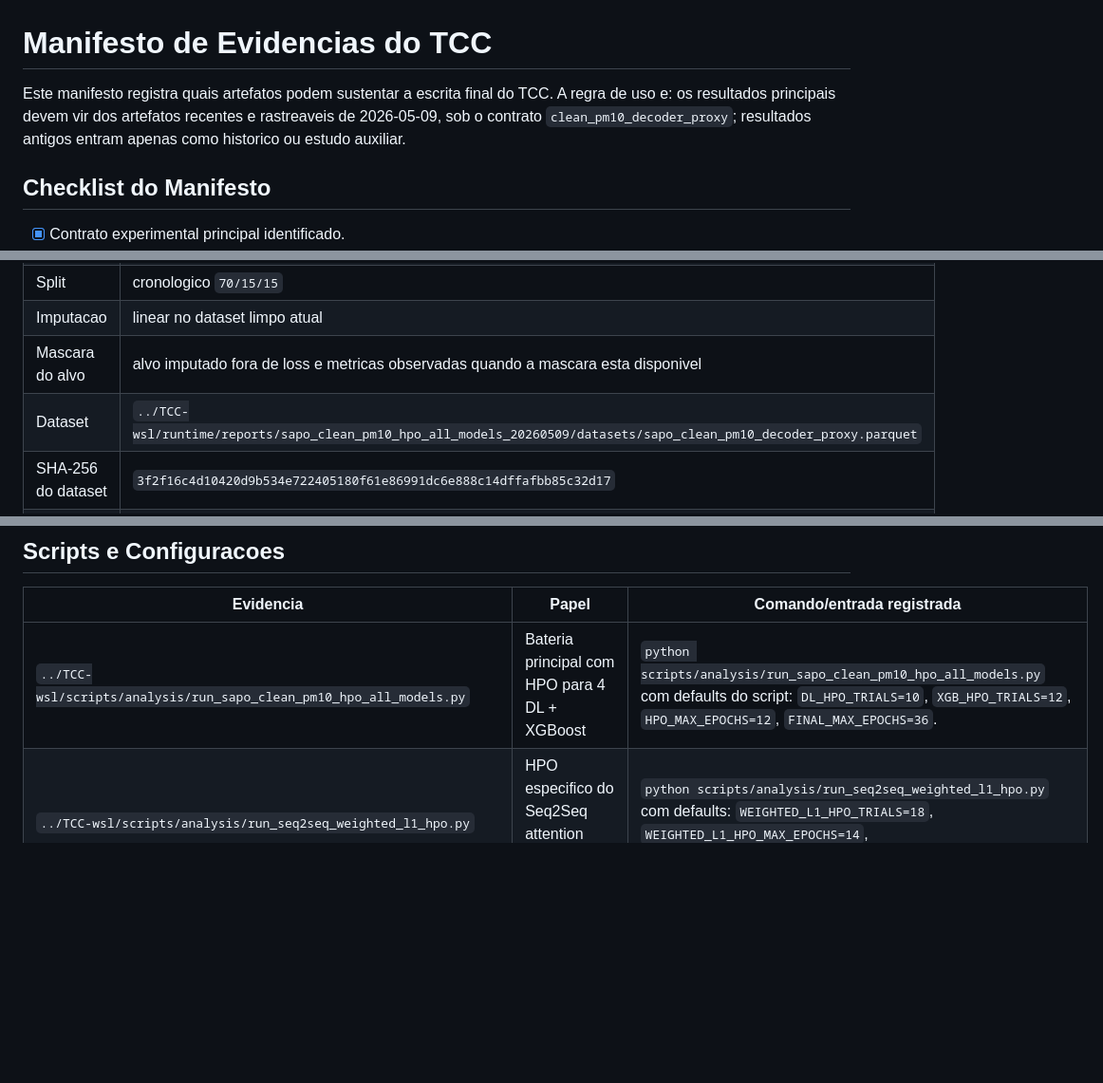
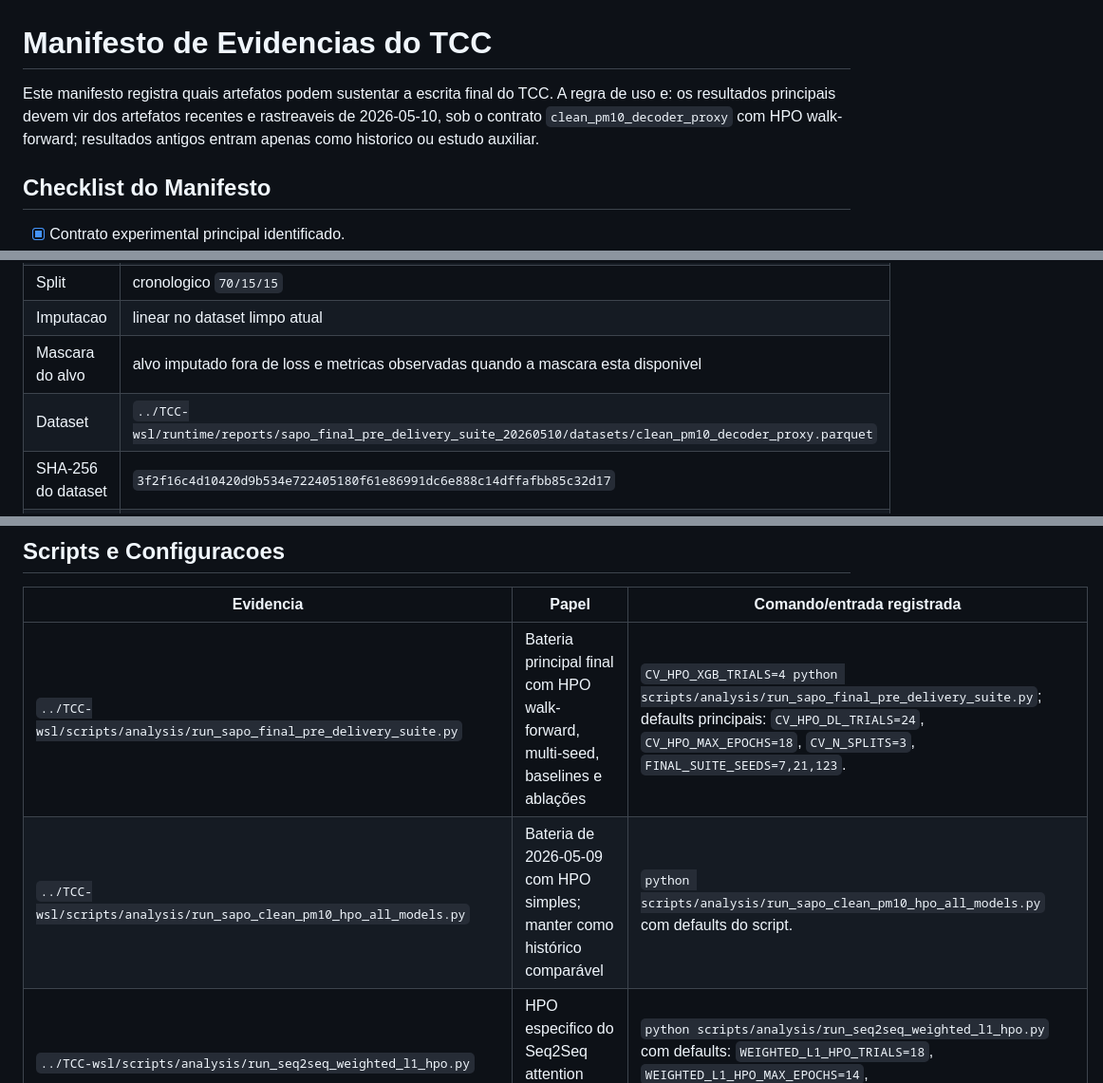
Before and after one commit to DanielPortes/TCC-RELATORIO, a Markdown page: MANIFESTO_EVIDENCIAS_TCC.md, 3 parts joined by grey strips. Shown at 95% size. Drawn GitHub-style; blank space fills up the shorter version.

```diff
--- a/MANIFESTO_EVIDENCIAS_TCC.md
+++ b/MANIFESTO_EVIDENCIAS_TCC.md
@@ -1,6 +1,6 @@
 # Manifesto de Evidencias do TCC
 
-Este manifesto registra quais artefatos podem sustentar a escrita final do TCC. A regra de uso e: os resultados principais devem vir dos artefatos recentes e rastreaveis de 2026-05-09, sob o contrato `clean_pm10_decoder_proxy`; resultados antigos entram apenas como historico ou estudo auxiliar.
+Este manifesto registra quais artefatos podem sustentar a escrita final do TCC. A regra de uso e: os resultados principais devem vir dos artefatos recentes e rastreaveis de 2026-05-10, sob o contrato `clean_pm10_decoder_proxy` com HPO walk-forward; resultados antigos entram apenas como historico ou estudo auxiliar.
 
 ## Checklist do Manifesto
 
@@ -37,7 +37,7 @@ Este manifesto registra quais artefatos podem sustentar a escrita final do TCC.
 | Split | cronologico `70/15/15` |
 | Imputacao | linear no dataset limpo atual |
 | Mascara do alvo | alvo imputado fora de loss e metricas observadas quando a mascara esta disponivel |
-| Dataset | `../TCC-wsl/runtime/reports/sapo_clean_pm10_hpo_all_models_20260509/datasets/sapo_clean_pm10_decoder_proxy.parquet` |
+| Dataset | `../TCC-wsl/runtime/reports/sapo_final_pre_delivery_suite_20260510/datasets/clean_pm10_decoder_proxy.parquet` |
 | SHA-256 do dataset | `3f2f16c4d10420d9b534e722405180f61e86991dc6e888c14dffafbb85c32d17` |
 | Periodo do artefato | `2017-01-04 00:30:00` a `2020-12-31 22:30:00` |
 | Linhas | `34.991` |
@@ -50,7 +50,8 @@ Este manifesto registra quais artefatos podem sustentar a escrita final do TCC.
 
 | Evidencia | Papel | Comando/entrada registrada |
 | --- | --- | --- |
-| `../TCC-wsl/scripts/analysis/run_sapo_clean_pm10_hpo_all_models.py` | Bateria principal com HPO para 4 DL + XGBoost | `python scripts/analysis/run_sapo_clean_pm10_hpo_all_models.py` com defaults do script: `DL_HPO_TRIALS=10`, `XGB_HPO_TRIALS=12`, `HPO_MAX_EPOCHS=12`, `FINAL_MAX_EPOCHS=36`. |
+| `../TCC-wsl/scripts/analysis/run_sapo_final_pre_delivery_suite.py` | Bateria principal final com HPO walk-forward, multi-seed, baselines e ablações | `CV_HPO_XGB_TRIALS=4 python scripts/analysis/run_sapo_final_pre_delivery_suite.py`; defaults principais: `CV_HPO_DL_TRIALS=24`, `CV_HPO_MAX_EPOCHS=18`, `CV_N_SPLITS=3`, `FINAL_SUITE_SEEDS=7,21,123`. |
+| `../TCC-wsl/scripts/analysis/run_sapo_clean_pm10_hpo_all_models.py` | Bateria de 2026-05-09 com HPO simples; manter como histórico comparável | `python scripts/analysis/run_sapo_clean_pm10_hpo_all_models.py` com defaults do script. |
 | `../TCC-wsl/scripts/analysis/run_seq2seq_weighted_l1_hpo.py` | HPO especifico do Seq2Seq attention com `weighted_l1` | `python scripts/analysis/run_seq2seq_weighted_l1_hpo.py` com defaults: `WEIGHTED_L1_HPO_TRIALS=18`, `WEIGHTED_L1_HPO_MAX_EPOCHS=14`, `WEIGHTED_L1_FINAL_MAX_EPOCHS=48`. |
 | `../TCC-wsl/scripts/analysis/run_seq2seq_weighted_l1_final_ablation.py` | Ablacao final de seeds, lags e blends do `weighted_l1` | `python scripts/analysis/run_seq2seq_weighted_l1_final_ablation.py` com defaults: `FINAL_MAX_EPOCHS=48`, `REFINED_HPO_TRIALS=14`, `REFINED_HPO_MAX_EPOCHS=16`. |
 | `../TCC-wsl/configs/data_source/cmd_sapo.yaml` | Fonte de dados e estacao principal | Sapo/CMD. |
```
Also changed, not shown: other parts of MANIFESTO_EVIDENCIAS_TCC.md (+18 -17 lines), GUIA_REESCRITA_TCC.md (+29 -33 lines).
